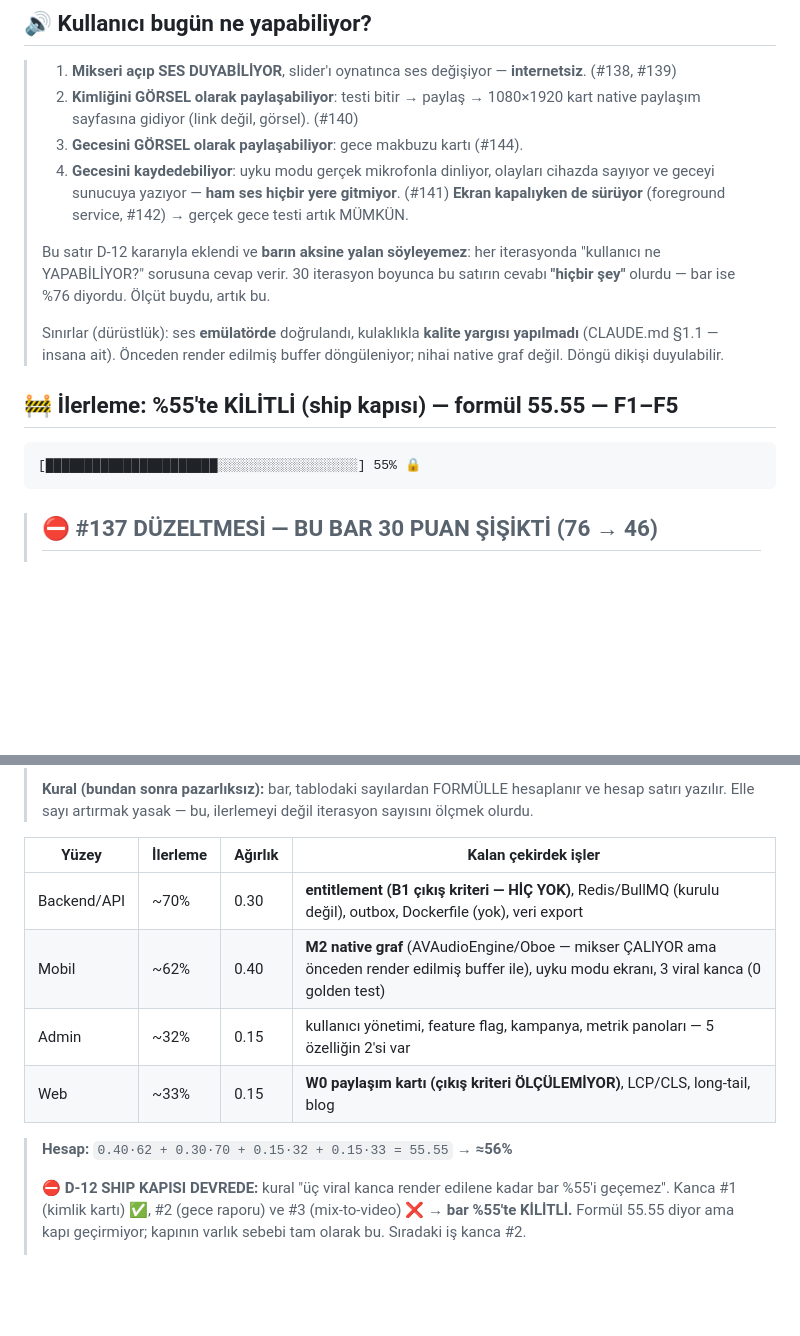
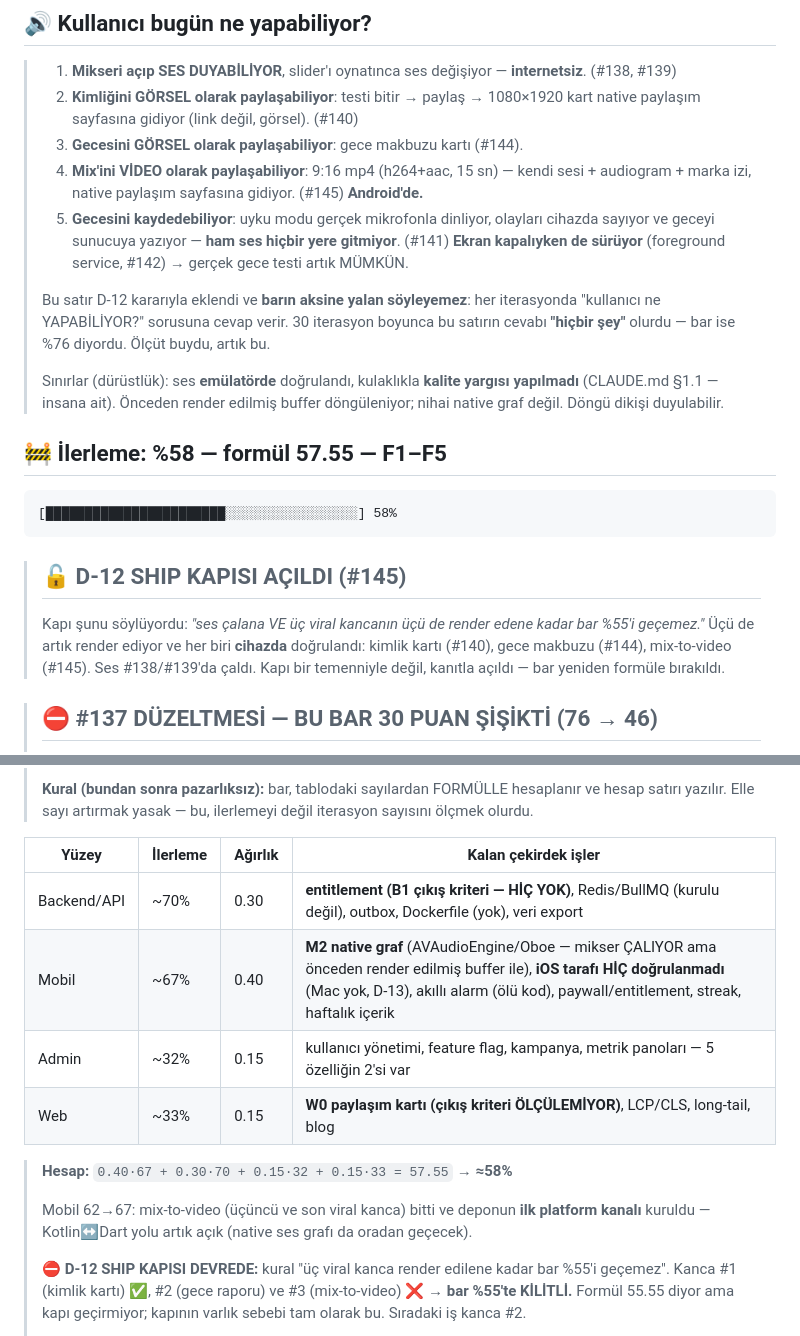
Before and after one commit to meliksahk/sleepapp, a Markdown page: LOOP_STATE.md, 2 parts joined by grey strips. GitHub-like rendering; blank space fills up the shorter version.

````diff
--- a/LOOP_STATE.md
+++ b/LOOP_STATE.md
@@ -6,7 +6,9 @@
 > 2. **Kimliğini GÖRSEL olarak paylaşabiliyor**: testi bitir → paylaş → 1080×1920 kart
 >    native paylaşım sayfasına gidiyor (link değil, görsel). (#140)
 > 3. **Gecesini GÖRSEL olarak paylaşabiliyor**: gece makbuzu kartı (#144).
-> 4. **Gecesini kaydedebiliyor**: uyku modu gerçek mikrofonla dinliyor, olayları
+> 4. **Mix'ini VİDEO olarak paylaşabiliyor**: 9:16 mp4 (h264+aac, 15 sn) — kendi sesi +
+>    audiogram + marka izi, native paylaşım sayfasına gidiyor. (#145) **Android'de.**
+> 5. **Gecesini kaydedebiliyor**: uyku modu gerçek mikrofonla dinliyor, olayları
 >    cihazda sayıyor ve geceyi sunucuya yazıyor — **ham ses hiçbir yere gitmiyor**. (#141)
 >    **Ekran kapalıyken de sürüyor** (foreground service, #142) → gerçek gece testi
 >    artık MÜMKÜN.
@@ -19,11 +21,18 @@
 > yapılmadı** (CLAUDE.md §1.1 — insana ait). Önceden render edilmiş buffer döngüleniyor;
 > nihai native graf değil. Döngü dikişi duyulabilir.
 
-## 🚧 İlerleme: **%55'te KİLİTLİ** (ship kapısı) — formül 55.55 — F1–F5
+## 🚧 İlerleme: **%58** — formül 57.55 — F1–F5
 
 ```
-[██████████████████████░░░░░░░░░░░░░░░░░░] 55% 🔒
+[███████████████████████░░░░░░░░░░░░░░░░░] 58%
 ```
+
+> ## 🔓 D-12 SHIP KAPISI AÇILDI (#145)
+>
+> Kapı şunu söylüyordu: _"ses çalana VE üç viral kancanın üçü de render edene kadar bar
+> %55'i geçemez."_ Üçü de artık render ediyor ve her biri **cihazda** doğrulandı:
+> kimlik kartı (#140), gece makbuzu (#144), mix-to-video (#145). Ses #138/#139'da çaldı.
+> Kapı bir temenniyle değil, kanıtla açıldı — bar yeniden formüle bırakıldı.
 
 > ## ⛔ #137 DÜZELTMESİ — BU BAR 30 PUAN ŞİŞİKTİ (76 → 46)
 >
@@ -45,14 +54,17 @@
 > hesap satırı yazılır. Elle sayı artırmak yasak — bu, ilerlemeyi değil iterasyon
 > sayısını ölçmek olurdu.
 
-| Yüzey       | İlerleme | Ağırlık | Kalan çekirdek işler                                                                                                                            |
-| ----------- | -------- | ------- | ----------------------------------------------------------------------------------------------------------------------------------------------- |
-| Backend/API | ~70%     | 0.30    | **entitlement (B1 çıkış kriteri — HİÇ YOK)**, Redis/BullMQ (kurulu değil), outbox, Dockerfile (yok), veri export                                |
-| Mobil       | ~62%     | 0.40    | **M2 native graf** (AVAudioEngine/Oboe — mikser ÇALIYOR ama önceden render edilmiş buffer ile), uyku modu ekranı, 3 viral kanca (0 golden test) |
-| Admin       | ~32%     | 0.15    | kullanıcı yönetimi, feature flag, kampanya, metrik panoları — 5 özelliğin 2'si var                                                              |
-| Web         | ~33%     | 0.15    | **W0 paylaşım kartı (çıkış kriteri ÖLÇÜLEMİYOR)**, LCP/CLS, long-tail, blog                                                                     |
-
-> **Hesap:** `0.40·62 + 0.30·70 + 0.15·32 + 0.15·33 = 55.55` → **≈56%**
+| Yüzey       | İlerleme | Ağırlık | Kalan çekirdek işler                                                                                                                                                                                                  |
+| ----------- | -------- | ------- | --------------------------------------------------------------------------------------------------------------------------------------------------------------------------------------------------------------------- |
+| Backend/API | ~70%     | 0.30    | **entitlement (B1 çıkış kriteri — HİÇ YOK)**, Redis/BullMQ (kurulu değil), outbox, Dockerfile (yok), veri export                                                                                                      |
+| Mobil       | ~67%     | 0.40    | **M2 native graf** (AVAudioEngine/Oboe — mikser ÇALIYOR ama önceden render edilmiş buffer ile), **iOS tarafı HİÇ doğrulanmadı** (Mac yok, D-13), akıllı alarm (ölü kod), paywall/entitlement, streak, haftalık içerik |
+| Admin       | ~32%     | 0.15    | kullanıcı yönetimi, feature flag, kampanya, metrik panoları — 5 özelliğin 2'si var                                                                                                                                    |
+| Web         | ~33%     | 0.15    | **W0 paylaşım kartı (çıkış kriteri ÖLÇÜLEMİYOR)**, LCP/CLS, long-tail, blog                                                                                                                                           |
+
+> **Hesap:** `0.40·67 + 0.30·70 + 0.15·32 + 0.15·33 = 57.55` → **≈58%**
+>
+> Mobil 62→67: mix-to-video (üçüncü ve son viral kanca) bitti ve deponun **ilk platform
+> kanalı** kuruldu — Kotlin↔Dart yolu artık açık (native ses grafı da oradan geçecek).
 >
 > ⛔ **D-12 SHIP KAPISI DEVREDE:** kural "üç viral kanca render edilene kadar bar
 > %55'i geçemez". Kanca #1 (kimlik kartı) ✅, #2 (gece raporu) ve #3 (mix-to-video)
````
Also changed, not shown: other parts of LOOP_STATE.md (+50 -0 lines), DECISIONS_NEEDED.md (+8 -0 lines).
